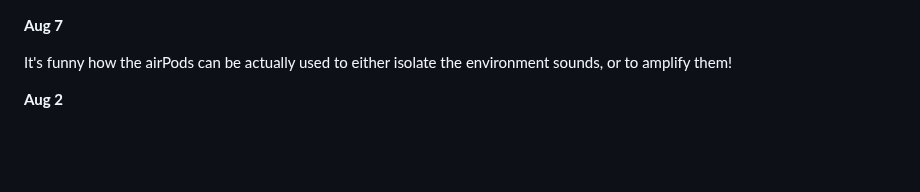
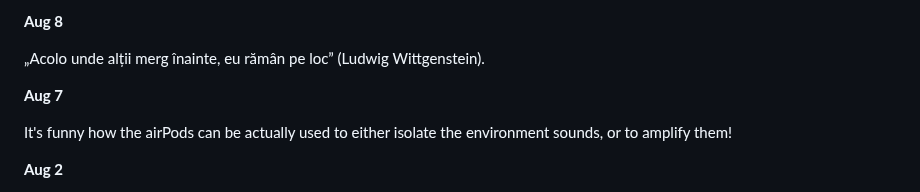
Before and after one commit to mircealungu/mircea, a Markdown page: thoughtstream.md, the part around the change. Drawn GitHub-style; blank space fills up the shorter version.

```diff
--- a/thoughtstream.md
+++ b/thoughtstream.md
@@ -1,3 +1,8 @@
+**Aug 8**
+
+„Acolo unde alții merg înainte, eu rămân pe loc” (Ludwig Wittgenstein).
+
+
 **Aug 7**
 
 It's funny how the airPods can be actually used to either isolate the environment sounds, or to amplify them!
```
